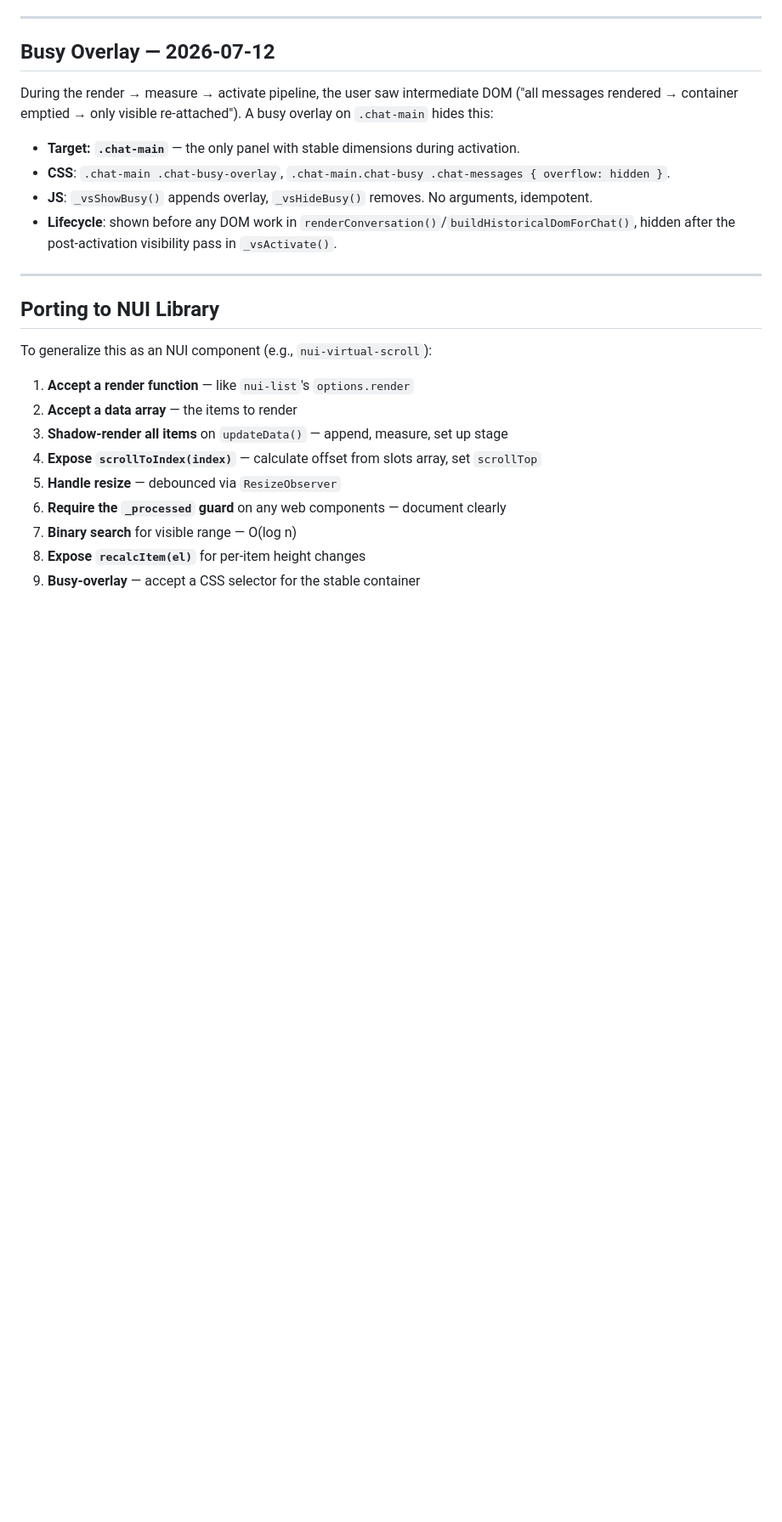
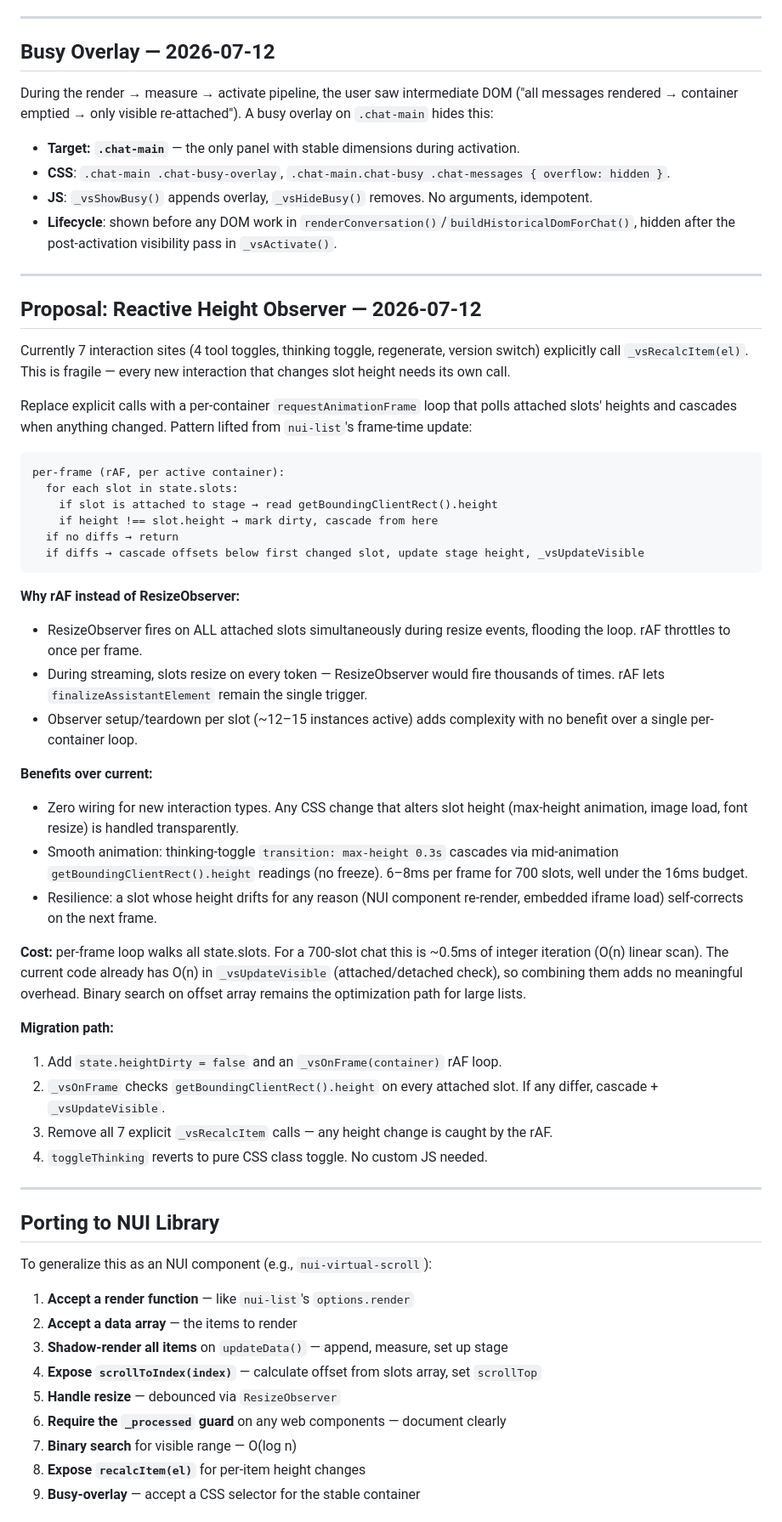
Before and after one commit to herrbasan/LLM-Gateway-Chat, a Markdown page: docs/virtual-scroll-technique.md, the part around the change. Shown at 85% size. Drawn GitHub-style; blank space fills up the shorter version.

Commit message:
docs: add reactive height observer proposal

````diff
--- a/docs/virtual-scroll-technique.md
+++ b/docs/virtual-scroll-technique.md
@@ -234,6 +234,41 @@ During the render → measure → activate pipeline, the user saw intermediate D
 
 ---
 
+## Proposal: Reactive Height Observer — 2026-07-12
+
+Currently 7 interaction sites (4 tool toggles, thinking toggle, regenerate, version switch) explicitly call `_vsRecalcItem(el)`. This is fragile — every new interaction that changes slot height needs its own call.
+
+Replace explicit calls with a per-container `requestAnimationFrame` loop that polls attached slots' heights and cascades when anything changed. Pattern lifted from `nui-list`'s frame-time update:
+
+```
+per-frame (rAF, per active container):
+  for each slot in state.slots:
+    if slot is attached to stage → read getBoundingClientRect().height
+    if height !== slot.height → mark dirty, cascade from here
+  if no diffs → return
+  if diffs → cascade offsets below first changed slot, update stage height, _vsUpdateVisible
+```
+
+**Why rAF instead of ResizeObserver:**
+- ResizeObserver fires on ALL attached slots simultaneously during resize events, flooding the loop. rAF throttles to once per frame.
+- During streaming, slots resize on every token — ResizeObserver would fire thousands of times. rAF lets `finalizeAssistantElement` remain the single trigger.
+- Observer setup/teardown per slot (~12–15 instances active) adds complexity with no benefit over a single per-container loop.
+
+**Benefits over current:**
+- Zero wiring for new interaction types. Any CSS change that alters slot height (max-height animation, image load, font resize) is handled transparently.
+- Smooth animation: thinking-toggle `transition: max-height 0.3s` cascades via mid-animation `getBoundingClientRect().height` readings (no freeze). 6–8ms per frame for 700 slots, well under the 16ms budget.
+- Resilience: a slot whose height drifts for any reason (NUI component re-render, embedded iframe load) self-corrects on the next frame.
+
+**Cost:** per-frame loop walks all state.slots. For a 700-slot chat this is ~0.5ms of integer iteration (O(n) linear scan). The current code already has O(n) in `_vsUpdateVisible` (attached/detached check), so combining them adds no meaningful overhead. Binary search on offset array remains the optimization path for large lists.
+
+**Migration path:**
+1. Add `state.heightDirty = false` and an `_vsOnFrame(container)` rAF loop.
+2. `_vsOnFrame` checks `getBoundingClientRect().height` on every attached slot. If any differ, cascade + `_vsUpdateVisible`.
+3. Remove all 7 explicit `_vsRecalcItem` calls — any height change is caught by the rAF.
+4. `toggleThinking` reverts to pure CSS class toggle. No custom JS needed.
+
+---
+
 ## Porting to NUI Library
 
 To generalize this as an NUI component (e.g., `nui-virtual-scroll`):
````
